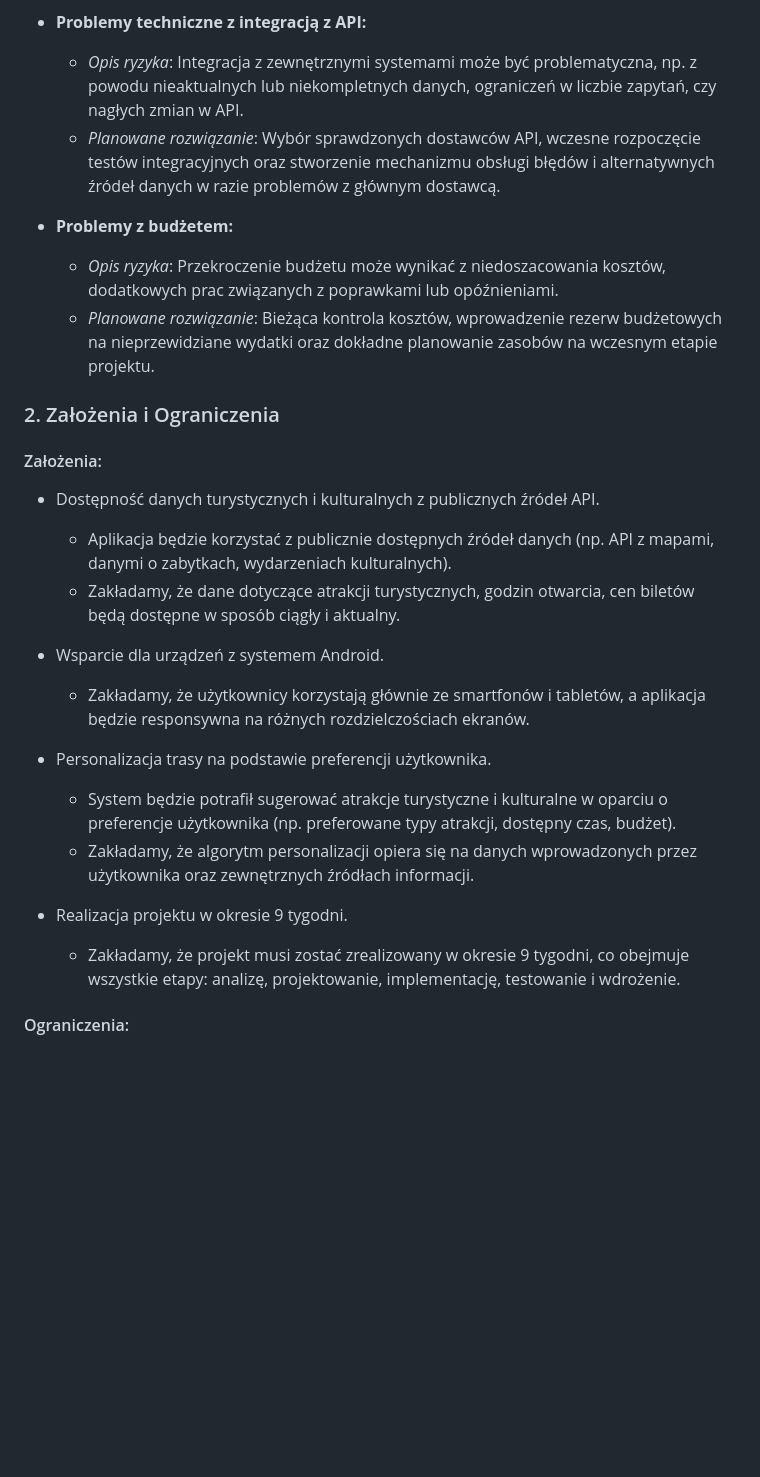
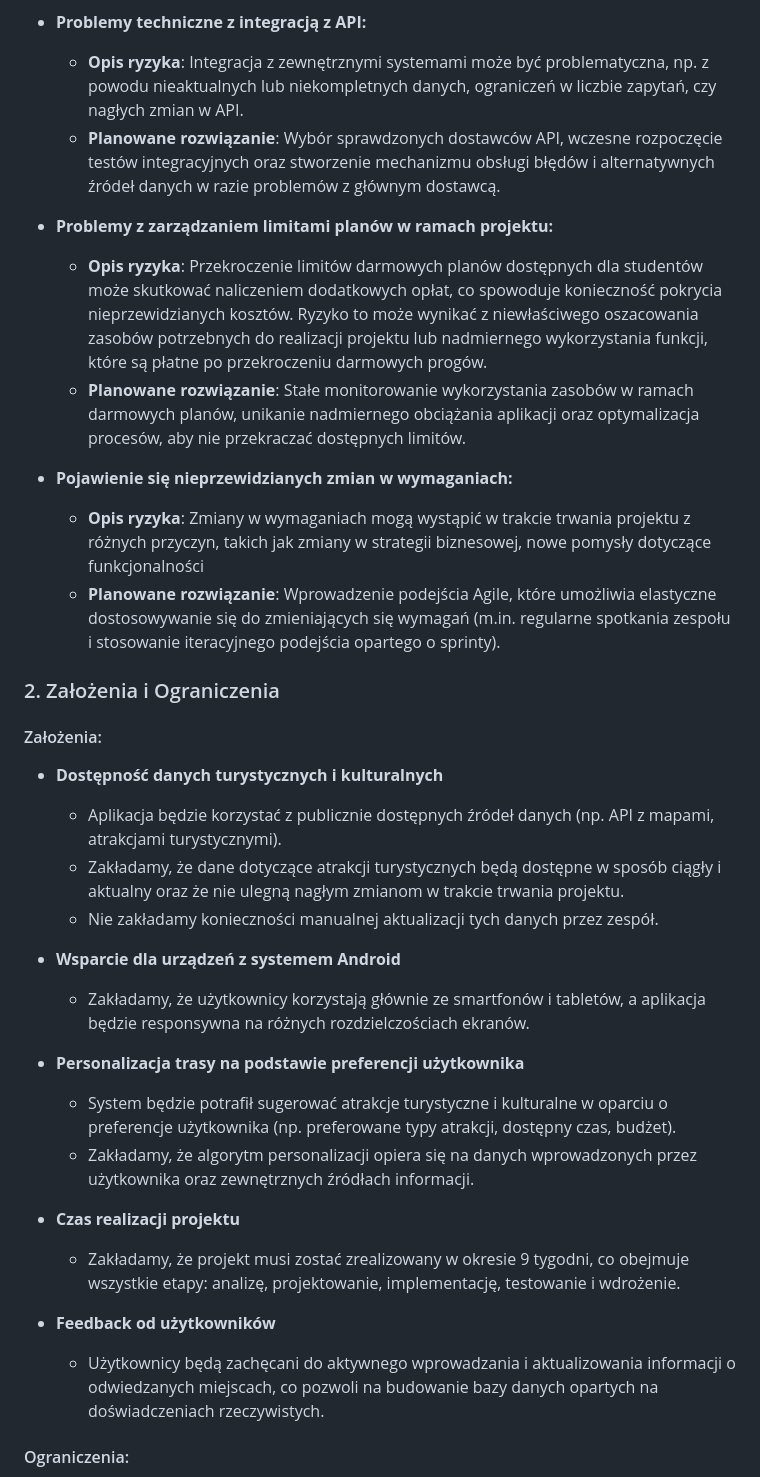
Before and after one commit to zpi-travelbuddy/travelbuddy, a Markdown page: docs/project_premise.md, the part around one of its changes. Drawn GitHub-style; blank space fills up the shorter version.

```diff
--- a/docs/project_premise.md
+++ b/docs/project_premise.md
@@ -96,27 +122,37 @@ W tym etapie celem jest przygotowanie aplikacji do udostępnienia użytkownikom
 
 - **Problemy techniczne z integracją z API:**
-    - *Opis ryzyka*: Integracja z zewnętrznymi systemami może być problematyczna, np. z powodu nieaktualnych lub niekompletnych danych, ograniczeń w liczbie zapytań, czy nagłych zmian w API.
-    - *Planowane rozwiązanie*: Wybór sprawdzonych dostawców API, wczesne rozpoczęcie testów integracyjnych oraz stworzenie mechanizmu obsługi błędów i alternatywnych źródeł danych w razie problemów z głównym dostawcą.
+    - **Opis ryzyka**: Integracja z zewnętrznymi systemami może być problematyczna, np. z powodu nieaktualnych lub niekompletnych danych, ograniczeń w liczbie zapytań, czy nagłych zmian w API.
+    - **Planowane rozwiązanie**: Wybór sprawdzonych dostawców API, wczesne rozpoczęcie testów integracyjnych oraz stworzenie mechanizmu obsługi błędów i alternatywnych źródeł danych w razie problemów z głównym dostawcą.
 
-- **Problemy z budżetem:**
-    - *Opis ryzyka*: Przekroczenie budżetu może wynikać z niedoszacowania kosztów, dodatkowych prac związanych z poprawkami lub opóźnieniami.
-    - *Planowane rozwiązanie*: Bieżąca kontrola kosztów, wprowadzenie rezerw budżetowych na nieprzewidziane wydatki oraz dokładne planowanie zasobów na wczesnym etapie projektu.
+- **Problemy z zarządzaniem limitami planów w ramach projektu:**
+    - **Opis ryzyka**: Przekroczenie limitów darmowych planów dostępnych dla studentów może skutkować naliczeniem dodatkowych opłat, co spowoduje konieczność pokrycia nieprzewidzianych kosztów. Ryzyko to może wynikać z niewłaściwego oszacowania zasobów potrzebnych do realizacji projektu lub nadmiernego wykorzystania funkcji, które są płatne po przekroczeniu darmowych progów.
+    - **Planowane rozwiązanie**:  Stałe monitorowanie wykorzystania zasobów w ramach darmowych planów, unikanie nadmiernego obciążania aplikacji oraz optymalizacja procesów, aby nie przekraczać dostępnych limitów.
+
+- **Pojawienie się nieprzewidzianych zmian w wymaganiach:**
+    - **Opis ryzyka**: Zmiany w wymaganiach mogą wystąpić w trakcie trwania projektu z różnych przyczyn, takich jak zmiany w strategii biznesowej, nowe pomysły dotyczące funkcjonalności
+    - **Planowane rozwiązanie**: Wprowadzenie podejścia Agile, które umożliwia elastyczne dostosowywanie się do zmieniających się wymagań (m.in. regularne spotkania zespołu i stosowanie iteracyjnego podejścia opartego o sprinty).
+
 
 ### 2. Założenia i Ograniczenia
 #### Założenia:
-- Dostępność danych turystycznych i kulturalnych z publicznych źródeł API.
-    - Aplikacja będzie korzystać z publicznie dostępnych źródeł danych (np. API z mapami, danymi o zabytkach, wydarzeniach kulturalnych).
-    - Zakładamy, że dane dotyczące atrakcji turystycznych, godzin otwarcia, cen biletów będą dostępne w sposób ciągły i aktualny.
+- **Dostępność danych turystycznych i kulturalnych**
+    - Aplikacja będzie korzystać z publicznie dostępnych źródeł danych (np. API z mapami, atrakcjami turystycznymi).
+    - Zakładamy, że dane dotyczące atrakcji turystycznych będą dostępne w sposób ciągły i aktualny oraz że nie ulegną nagłym zmianom w trakcie trwania projektu.
+    - Nie zakładamy konieczności manualnej aktualizacji tych danych przez zespół.
 
-- Wsparcie dla urządzeń z systemem Android.
+
+- **Wsparcie dla urządzeń z systemem Android**
     - Zakładamy, że użytkownicy korzystają głównie ze smartfonów i tabletów, a aplikacja będzie responsywna na różnych rozdzielczościach ekranów.
 
-- Personalizacja trasy na podstawie preferencji użytkownika.
+- **Personalizacja trasy na podstawie preferencji użytkownika**
     - System będzie potrafił sugerować atrakcje turystyczne i kulturalne w oparciu o preferencje użytkownika (np. preferowane typy atrakcji, dostępny czas, budżet).
     - Zakładamy, że algorytm personalizacji opiera się na danych wprowadzonych przez użytkownika oraz zewnętrznych źródłach informacji.
 
-- Realizacja projektu w okresie 9 tygodni.
+- **Czas realizacji projektu**
     - Zakładamy, że projekt musi zostać zrealizowany w okresie 9 tygodni, co obejmuje wszystkie etapy: analizę, projektowanie, implementację, testowanie i wdrożenie.
+
+- **Feedback od użytkowników**
+    - Użytkownicy będą zachęcani do aktywnego wprowadzania i aktualizowania informacji o odwiedzanych miejscach, co pozwoli na budowanie bazy danych opartych na doświadczeniach rzeczywistych.
 
 
 #### Ograniczenia:
```
Also changed, not shown: other parts of docs/project_premise.md (+71 -31 lines).
